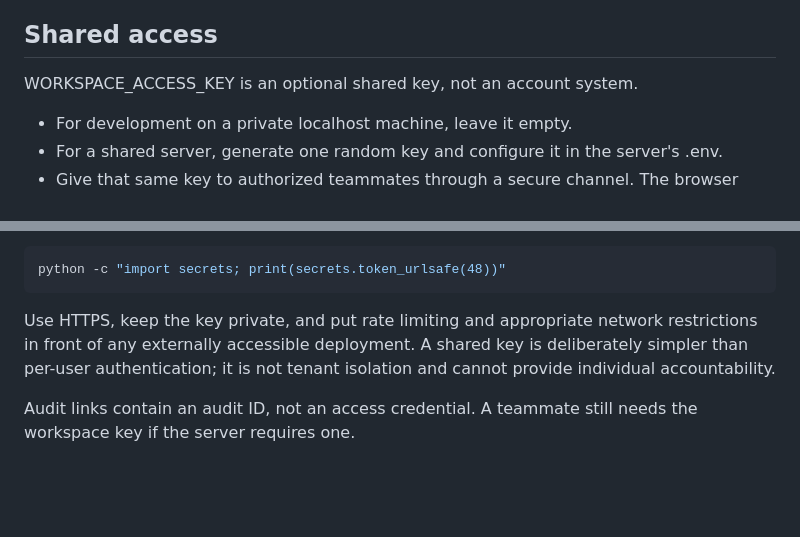
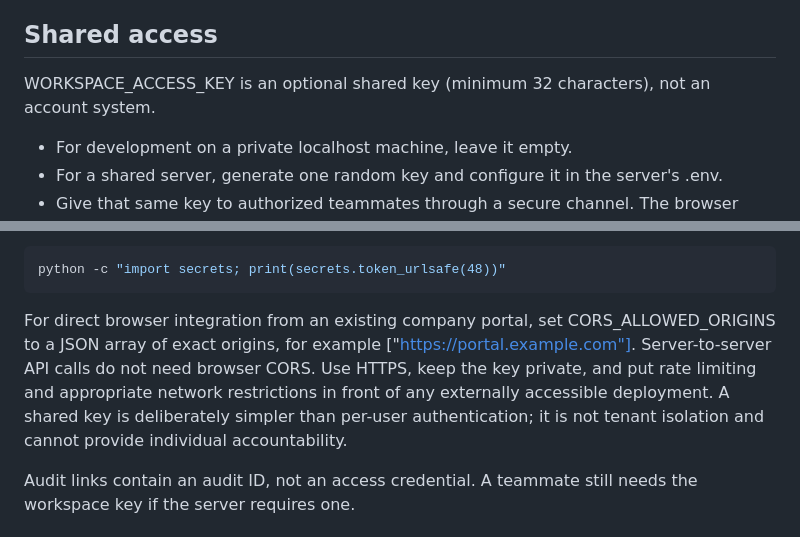
Before and after one commit to S1nuso1d/video, a Markdown page: README.md, 2 parts joined by grey strips. Drawn GitHub-style; blank space fills up the shorter version.

Commit message:
Clarify workspace key strength and portal CORS setup

```diff
--- a/README.md
+++ b/README.md
@@ -24,7 +24,7 @@ The web interface is a lightweight workspace for the analysis engine. It does no
 
 ## Shared access
 
-WORKSPACE_ACCESS_KEY is an optional shared key, not an account system.
+WORKSPACE_ACCESS_KEY is an optional shared key (minimum 32 characters), not an account system.
 
 - For development on a private localhost machine, leave it empty.
 - For a shared server, generate one random key and configure it in the server's .env.
@@ -38,7 +38,7 @@ Generate a key:
 python -c "import secrets; print(secrets.token_urlsafe(48))"
 ~~~
 
-Use HTTPS, keep the key private, and put rate limiting and appropriate network restrictions in front of any externally accessible deployment. A shared key is deliberately simpler than per-user authentication; it is not tenant isolation and cannot provide individual accountability.
+For direct browser integration from an existing company portal, set CORS_ALLOWED_ORIGINS to a JSON array of exact origins, for example ["https://portal.example.com"]. Server-to-server API calls do not need browser CORS. Use HTTPS, keep the key private, and put rate limiting and appropriate network restrictions in front of any externally accessible deployment. A shared key is deliberately simpler than per-user authentication; it is not tenant isolation and cannot provide individual accountability.
 
 Audit links contain an audit ID, not an access credential. A teammate still needs the workspace key if the server requires one.
 
```
